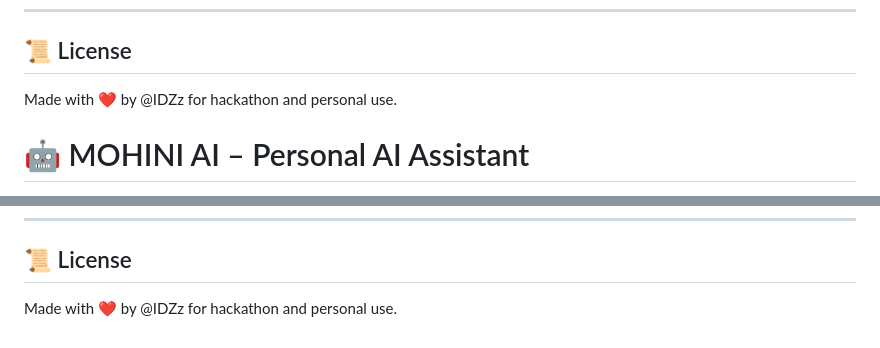
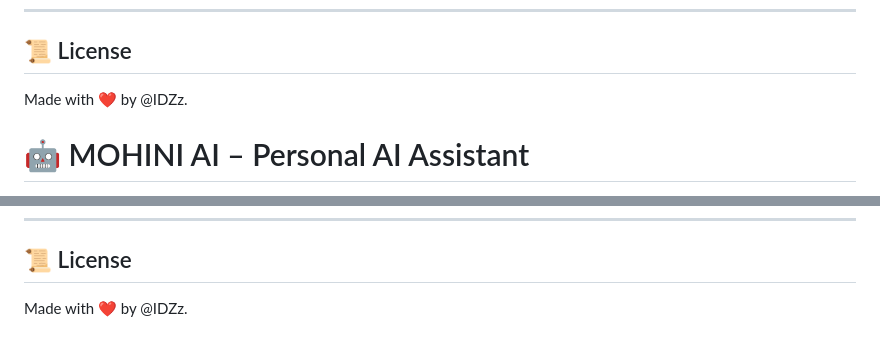
Before and after one commit to ishwar261-oss/Mohini-Web, a Markdown page: README.md, 2 parts joined by grey strips. GitHub-like rendering.

```diff
--- a/README.md
+++ b/README.md
@@ -144,7 +144,7 @@ src/main/java/com/mohini/
 
 ## 📜 License
 
-Made with ❤ by @IDZz for hackathon and personal use.
+Made with ❤ by @IDZz.
 # 🤖 MOHINI AI – Personal AI Assistant
 
 > A full-featured AI assistant desktop application built with Java Swing + FlatLaf.
@@ -291,4 +291,4 @@ src/main/java/com/mohini/
 
 ## 📜 License
 
-Made with ❤ by @IDZz for hackathon and personal use.
+Made with ❤ by @IDZz.
```
